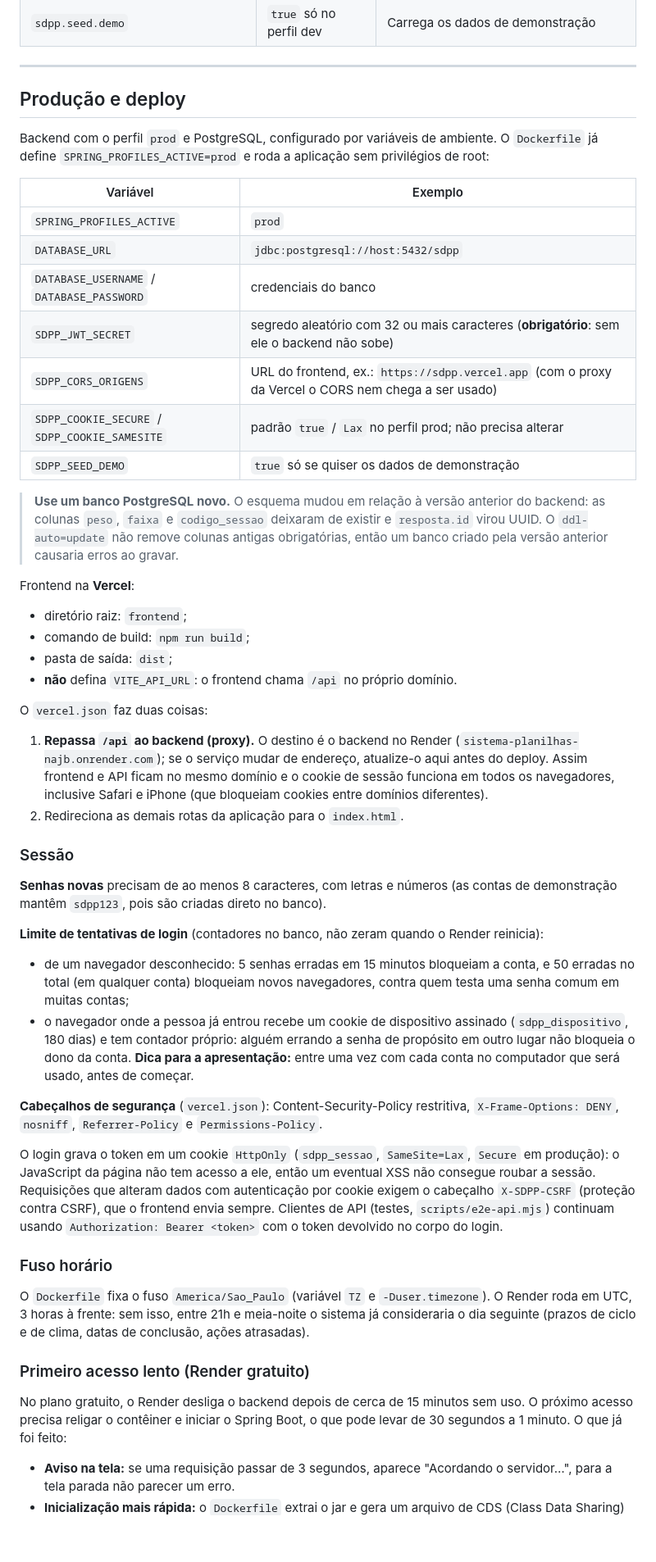
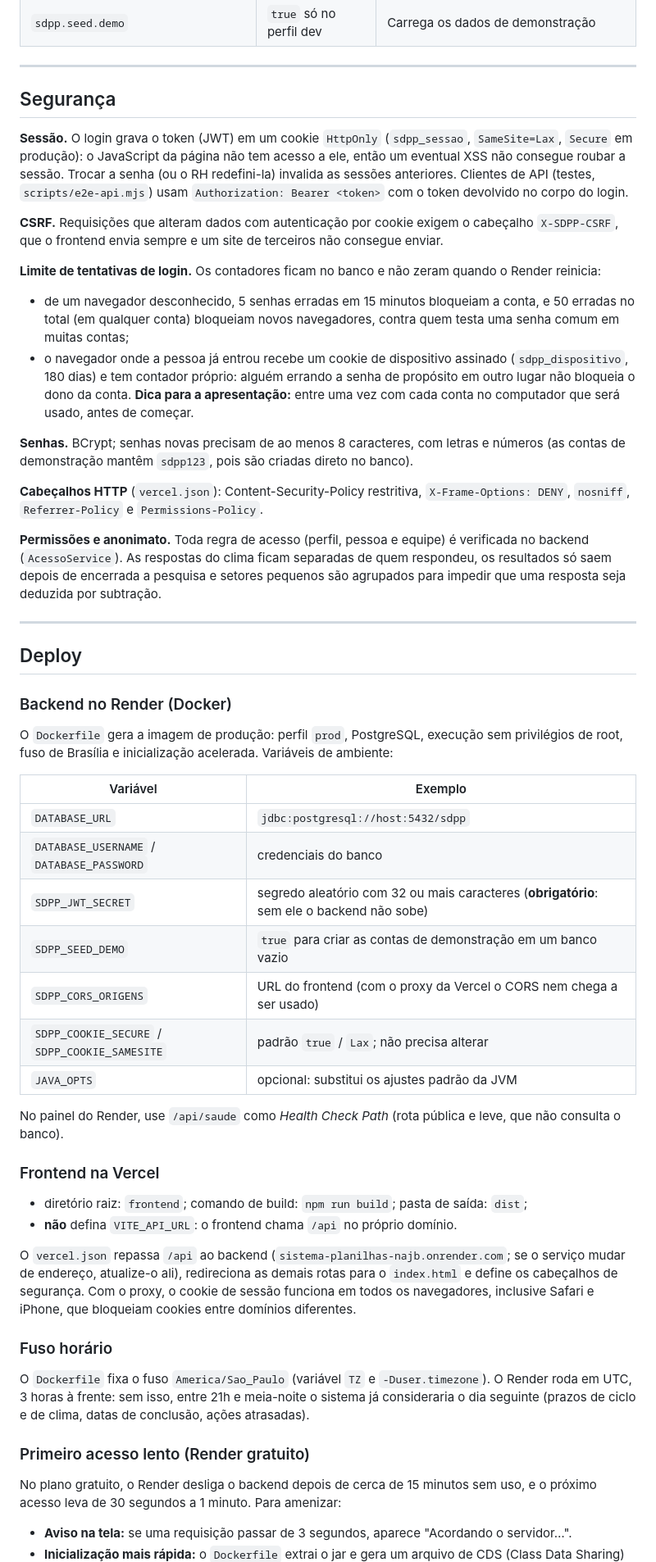
Before and after one commit to MarcusMikael/sistema-planilhas, a Markdown page: README.md, the part around one of its changes. Shown at 82% size. Rendered like a GitHub page; blank space fills up the shorter version.

```diff
--- a/README.md
+++ b/README.md
@@ -291,61 +301,64 @@ pelo RH ou pelo professor:
 
 ---
 
-## Produção e deploy
+## Segurança
 
-Backend com o perfil `prod` e PostgreSQL, configurado por variáveis de ambiente. O `Dockerfile` já define
-`SPRING_PROFILES_ACTIVE=prod` e roda a aplicação sem privilégios de root:
+**Sessão.** O login grava o token (JWT) em um cookie `HttpOnly` (`sdpp_sessao`, `SameSite=Lax`, `Secure` em
+produção): o JavaScript da página não tem acesso a ele, então um eventual XSS não consegue roubar a sessão.
+Trocar a senha (ou o RH redefini-la) invalida as sessões anteriores. Clientes de API (testes,
+`scripts/e2e-api.mjs`) usam `Authorization: Bearer <token>` com o token devolvido no corpo do login.
 
-| Variável | Exemplo |
-|---|---|
-| `SPRING_PROFILES_ACTIVE` | `prod` |
-| `DATABASE_URL` | `jdbc:postgresql://host:5432/sdpp` |
-| `DATABASE_USERNAME` / `DATABASE_PASSWORD` | credenciais do banco |
-| `SDPP_JWT_SECRET` | segredo aleatório com 32 ou mais caracteres (**obrigatório**: sem ele o backend não sobe) |
-| `SDPP_CORS_ORIGENS` | URL do frontend, ex.: `https://sdpp.vercel.app` (com o proxy da Vercel o CORS nem chega a ser usado) |
-| `SDPP_COOKIE_SECURE` / `SDPP_COOKIE_SAMESITE` | padrão `true` / `Lax` no perfil prod; não precisa alterar |
-| `SDPP_SEED_DEMO` | `true` só se quiser os dados de demonstração |
+**CSRF.** Requisições que alteram dados com autenticação por cookie exigem o cabeçalho `X-SDPP-CSRF`, que o
+frontend envia sempre e um site de terceiros não consegue enviar.
 
-> **Use um banco PostgreSQL novo.** O esquema mudou em relação à versão anterior do backend: as colunas
-> `peso`, `faixa` e `codigo_sessao` deixaram de existir e `resposta.id` virou UUID. O `ddl-auto=update` não
-> remove colunas antigas obrigatórias, então um banco criado pela versão anterior causaria erros ao gravar.
+**Limite de tentativas de login.** Os contadores ficam no banco e não zeram quando o Render reinicia:
 
-Frontend na **Vercel**:
-
-- diretório raiz: `frontend`;
-- comando de build: `npm run build`;
-- pasta de saída: `dist`;
-- **não** defina `VITE_API_URL`: o frontend chama `/api` no próprio domínio.
-
-O `vercel.json` faz duas coisas:
-
-1. **Repassa `/api` ao backend (proxy).** O destino é o backend no Render (`sistema-planilhas-najb.onrender.com`); se o serviço mudar de endereço, atualize-o aqui
-   antes do deploy. Assim frontend e API ficam no mesmo domínio e o cookie de sessão funciona em todos os
-   navegadores, inclusive Safari e iPhone (que bloqueiam cookies entre domínios diferentes).
-2. Redireciona as demais rotas da aplicação para o `index.html`.
-
-### Sessão
-
-**Senhas novas** precisam de ao menos 8 caracteres, com letras e números (as contas de demonstração mantêm
-`sdpp123`, pois são criadas direto no banco).
-
-**Limite de tentativas de login** (contadores no banco, não zeram quando o Render reinicia):
-
-- de um navegador desconhecido: 5 senhas erradas em 15 minutos bloqueiam a conta, e 50 erradas no total
-  (em qualquer conta) bloqueiam novos navegadores, contra quem testa uma senha comum em muitas contas;
+- de um navegador desconhecido, 5 senhas erradas em 15 minutos bloqueiam a conta, e 50 erradas no total (em
+  qualquer conta) bloqueiam novos navegadores, contra quem testa uma senha comum em muitas contas;
 - o navegador onde a pessoa já entrou recebe um cookie de dispositivo assinado (`sdpp_dispositivo`, 180 dias)
   e tem contador próprio: alguém errando a senha de propósito em outro lugar não bloqueia o dono da conta.
   **Dica para a apresentação:** entre uma vez com cada conta no computador que será usado, antes de começar.
 
-**Cabeçalhos de segurança** (`vercel.json`): Content-Security-Policy restritiva, `X-Frame-Options: DENY`,
-`nosniff`, `Referrer-Policy` e `Permissions-Policy`.
+**Senhas.** BCrypt; senhas novas precisam de ao menos 8 caracteres, com letras e números (as contas de
+demonstração mantêm `sdpp123`, pois são criadas direto no banco).
 
+**Cabeçalhos HTTP** (`vercel.json`): Content-Security-Policy restritiva, `X-Frame-Options: DENY`, `nosniff`,
+`Referrer-Policy` e `Permissions-Policy`.
 
-O login grava o token em um cookie `HttpOnly` (`sdpp_sessao`, `SameSite=Lax`, `Secure` em produção): o
-JavaScript da página não tem acesso a ele, então um eventual XSS não consegue roubar a sessão. Requisições que
-alteram dados com autenticação por cookie exigem o cabeçalho `X-SDPP-CSRF` (proteção contra CSRF), que o
-frontend envia sempre. Clientes de API (testes, `scripts/e2e-api.mjs`) continuam usando
-`Authorization: Bearer <token>` com o token devolvido no corpo do login.
+**Permissões e anonimato.** Toda regra de acesso (perfil, pessoa e equipe) é verificada no backend
+(`AcessoService`). As respostas do clima ficam separadas de quem respondeu, os resultados só saem depois de
+encerrada a pesquisa e setores pequenos são agrupados para impedir que uma resposta seja deduzida por subtração.
+
+---
+
+## Deploy
+
+### Backend no Render (Docker)
+
+O `Dockerfile` gera a imagem de produção: perfil `prod`, PostgreSQL, execução sem privilégios de root, fuso de
+Brasília e inicialização acelerada. Variáveis de ambiente:
+
+| Variável | Exemplo |
+|---|---|
+| `DATABASE_URL` | `jdbc:postgresql://host:5432/sdpp` |
+| `DATABASE_USERNAME` / `DATABASE_PASSWORD` | credenciais do banco |
+| `SDPP_JWT_SECRET` | segredo aleatório com 32 ou mais caracteres (**obrigatório**: sem ele o backend não sobe) |
+| `SDPP_SEED_DEMO` | `true` para criar as contas de demonstração em um banco vazio |
+| `SDPP_CORS_ORIGENS` | URL do frontend (com o proxy da Vercel o CORS nem chega a ser usado) |
+| `SDPP_COOKIE_SECURE` / `SDPP_COOKIE_SAMESITE` | padrão `true` / `Lax`; não precisa alterar |
+| `JAVA_OPTS` | opcional: substitui os ajustes padrão da JVM |
+
+No painel do Render, use `/api/saude` como *Health Check Path* (rota pública e leve, que não consulta o banco).
+
+### Frontend na Vercel
+
+- diretório raiz: `frontend`; comando de build: `npm run build`; pasta de saída: `dist`;
+- **não** defina `VITE_API_URL`: o frontend chama `/api` no próprio domínio.
+
+O `vercel.json` repassa `/api` ao backend (`sistema-planilhas-najb.onrender.com`; se o serviço mudar de
+endereço, atualize-o ali), redireciona as demais rotas para o `index.html` e define os cabeçalhos de segurança.
+Com o proxy, o cookie de sessão funciona em todos os navegadores, inclusive Safari e iPhone, que bloqueiam
+cookies entre domínios diferentes.
 
 ### Fuso horário
 
@@ -355,9 +368,8 @@ clima, datas de conclusão, ações atrasadas).
 
 ### Primeiro acesso lento (Render gratuito)
 
-No plano gratuito, o Render desliga o backend depois de cerca de 15 minutos sem uso. O próximo acesso precisa
-religar o contêiner e iniciar o Spring Boot, o que pode levar de 30 segundos a 1 minuto. O que já foi feito:
+No plano gratuito, o Render desliga o backend depois de cerca de 15 minutos sem uso, e o próximo acesso leva de
+30 segundos a 1 minuto. Para amenizar:
 
-- **Aviso na tela:** se uma requisição passar de 3 segundos, aparece "Acordando o servidor…", para a tela
-  parada não parecer um erro.
+- **Aviso na tela:** se uma requisição passar de 3 segundos, aparece "Acordando o servidor…".
 - **Inicialização mais rápida:** o `Dockerfile` extrai o jar e gera um arquivo de CDS (Class Data Sharing)
```
Also changed, not shown: other parts of README.md (+144 -112 lines), docs/imagens/mapa-competencias.jpg (added), docs/imagens/nine-box.jpg (added), docs/imagens/painel.jpg (added), docs/imagens/resultados.jpg (added).
